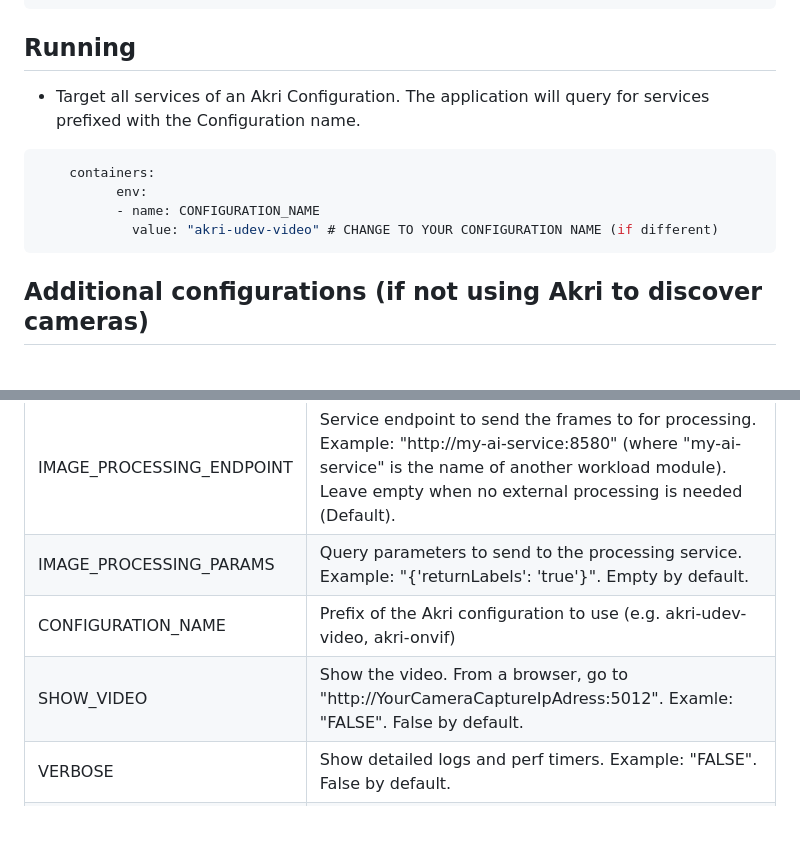
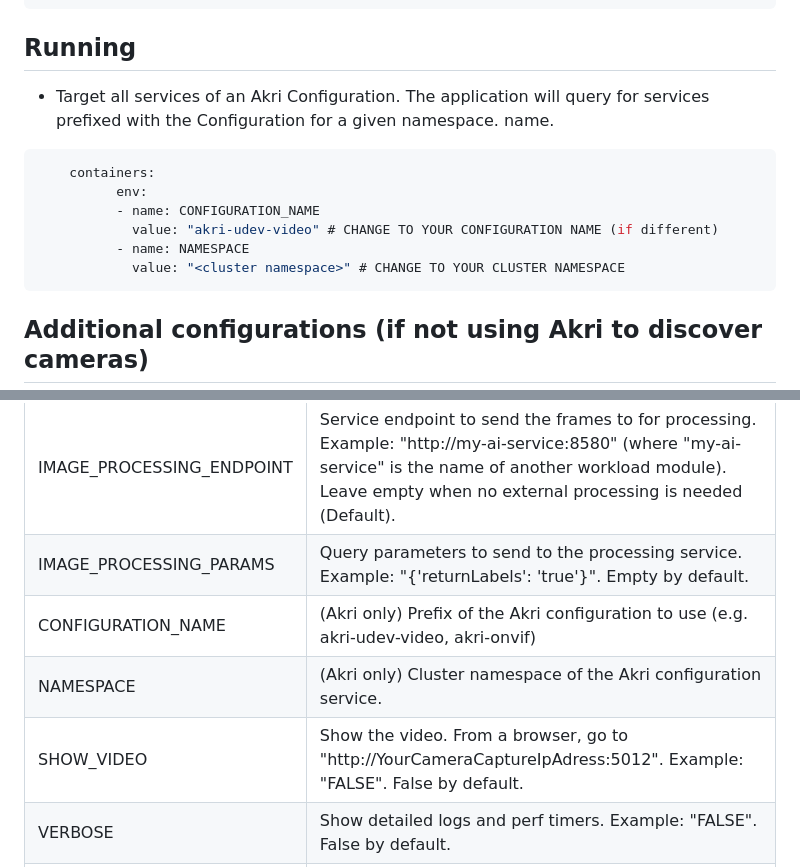
Before and after one commit to Azure-Samples/azure-edge-extensions-aio-custom-vision-ai, a Markdown page: src/camera-capture/README.md, 2 parts joined by grey strips. Drawn GitHub-style; blank space fills up the shorter version.

````diff
--- a/src/camera-capture/README.md
+++ b/src/camera-capture/README.md
@@ -94,13 +94,15 @@ Generate using `grpc-tools.protoc`. `grpc-tools` should've been installed in the
 python3 -m grpc_tools.protoc -I./ --python_out=. --grpc_python_out=. camera.proto
 ```
 ## Running
-- Target all services of an Akri Configuration. The application will query for services prefixed with the Configuration
+- Target all services of an Akri Configuration. The application will query for services prefixed with the Configuration for a given namespace.
    name.
 ```json
     containers:
           env:
           - name: CONFIGURATION_NAME
             value: "akri-udev-video" # CHANGE TO YOUR CONFIGURATION NAME (if different)
+          - name: NAMESPACE
+            value: "<cluster namespace>" # CHANGE TO YOUR CLUSTER NAMESPACE
 ```
 
 ## Additional configurations (if not using Akri to discover cameras)
@@ -210,8 +212,9 @@ The following parameters are optional and can be specified via environment varia
 |---------|---------|
 |IMAGE_PROCESSING_ENDPOINT     | Service endpoint to send the frames to for processing. Example: "http://my-ai-service:8580" (where "my-ai-service" is the name of another workload module). Leave empty when no external processing is needed (Default).  |
 |IMAGE_PROCESSING_PARAMS     | Query parameters to send to the processing service. Example: "{'returnLabels': 'true'}". Empty by default. |
-|CONFIGURATION_NAME     | Prefix of the Akri configuration to use (e.g. akri-udev-video, akri-onvif)
-|SHOW_VIDEO     | Show the video. From a browser, go to "http://YourCameraCaptureIpAdress:5012". Examle: "FALSE". False by default. |
+|CONFIGURATION_NAME     | (Akri only) Prefix of the Akri configuration to use (e.g. akri-udev-video, akri-onvif)
+|NAMESPACE  | (Akri only) Cluster namespace of the Akri configuration service.
+|SHOW_VIDEO     | Show the video. From a browser, go to "http://YourCameraCaptureIpAdress:5012". Example: "FALSE". False by default. |
 |VERBOSE     |  Show detailed logs and perf timers. Example: "FALSE". False by default.  |
 |LOOP_VIDEO     | When reading from a video file, it will loop this video. Example: "TRUE". True by default. |
 |CONVERT_TO_GRAY     | Convert to gray before sending to external service for processing. Example: "FALSE". False by default.  |
````
Also changed, not shown: README.md (+1 -1 lines).
